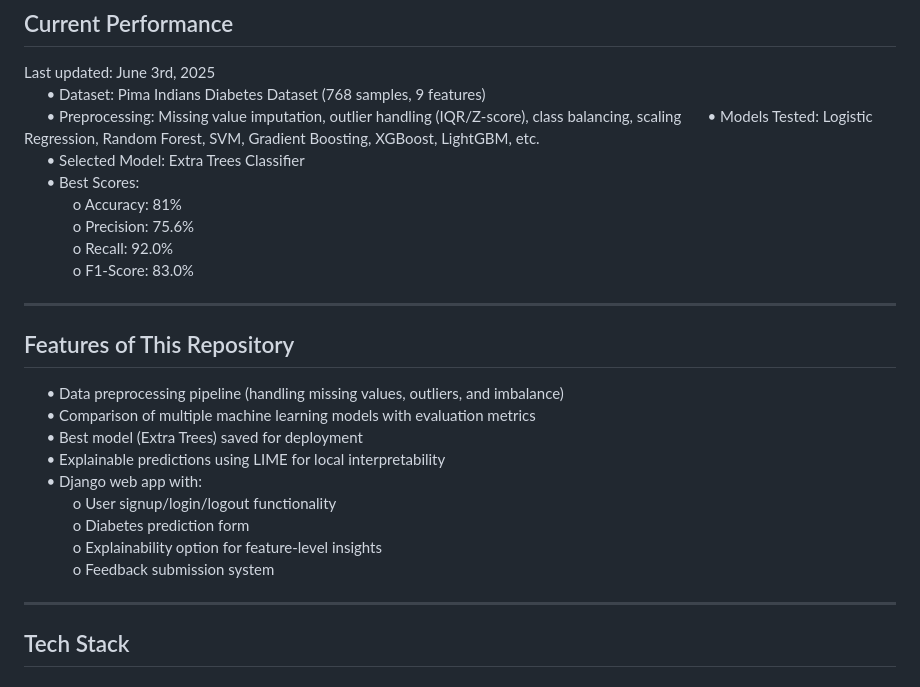
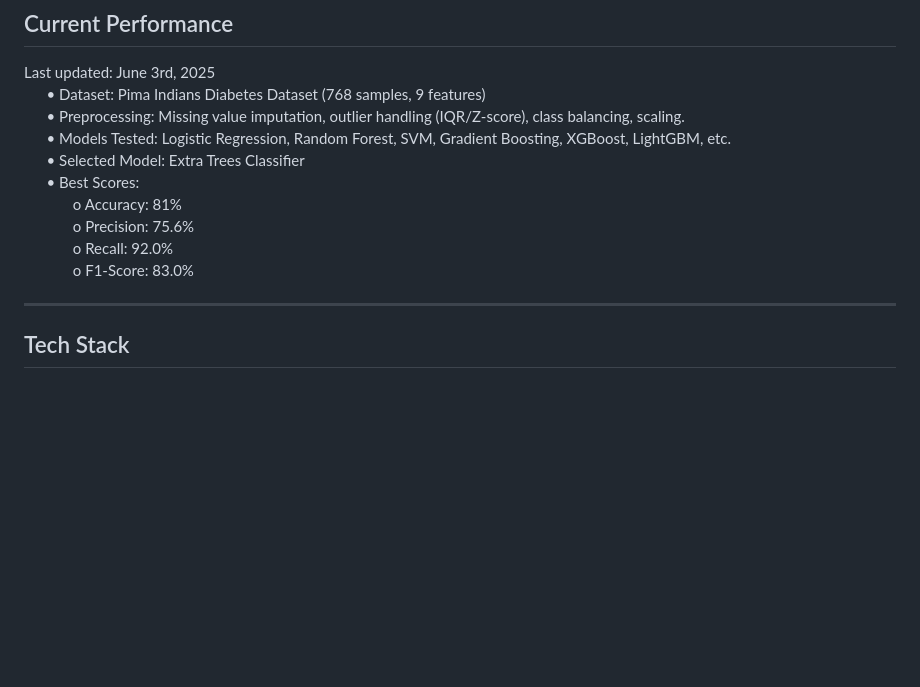
Before and after one commit to ZarkaHasan9/DiaXplain, a Markdown page: README.md, the part around the change. Drawn GitHub-style; blank space fills up the shorter version.

```diff
--- a/README.md
+++ b/README.md
@@ -43,7 +43,7 @@ ________________________________________
 
 Last updated: June 3rd, 2025
 &emsp;&emsp;•	Dataset: Pima Indians Diabetes Dataset (768 samples, 9 features)
-&emsp;&emsp;•	Preprocessing: Missing value imputation, outlier handling (IQR/Z-score), class balancing, scaling
+&emsp;&emsp;•	Preprocessing: Missing value imputation, outlier handling (IQR/Z-score), class balancing, scaling.
 &emsp;&emsp;•	Models Tested: Logistic Regression, Random Forest, SVM, Gradient Boosting, XGBoost, LightGBM, etc.
 &emsp;&emsp;•	Selected Model: Extra Trees Classifier
 &emsp;&emsp;•	Best Scores:
@@ -51,19 +51,6 @@ Last updated: June 3rd, 2025
 &emsp;&emsp;&emsp;&emsp; o	Precision: 75.6%
 &emsp;&emsp;&emsp;&emsp; o	Recall: 92.0%
 &emsp;&emsp;&emsp;&emsp; o	F1-Score: 83.0%
-________________________________________
-
-## Features of This Repository
-
-&emsp;&emsp;•	Data preprocessing pipeline (handling missing values, outliers, and imbalance)
-&emsp;&emsp;•	Comparison of multiple machine learning models with evaluation metrics
-&emsp;&emsp;•	Best model (Extra Trees) saved for deployment
-&emsp;&emsp;•	Explainable predictions using LIME for local interpretability
-&emsp;&emsp;•	Django web app with:
-&emsp;&emsp;&emsp;&emsp; o	User signup/login/logout functionality
-&emsp;&emsp;&emsp;&emsp; o	Diabetes prediction form
-&emsp;&emsp;&emsp;&emsp; o	Explainability option for feature-level insights
-&emsp;&emsp;&emsp;&emsp; o	Feedback submission system
 ________________________________________
 
 ## Tech Stack
```
